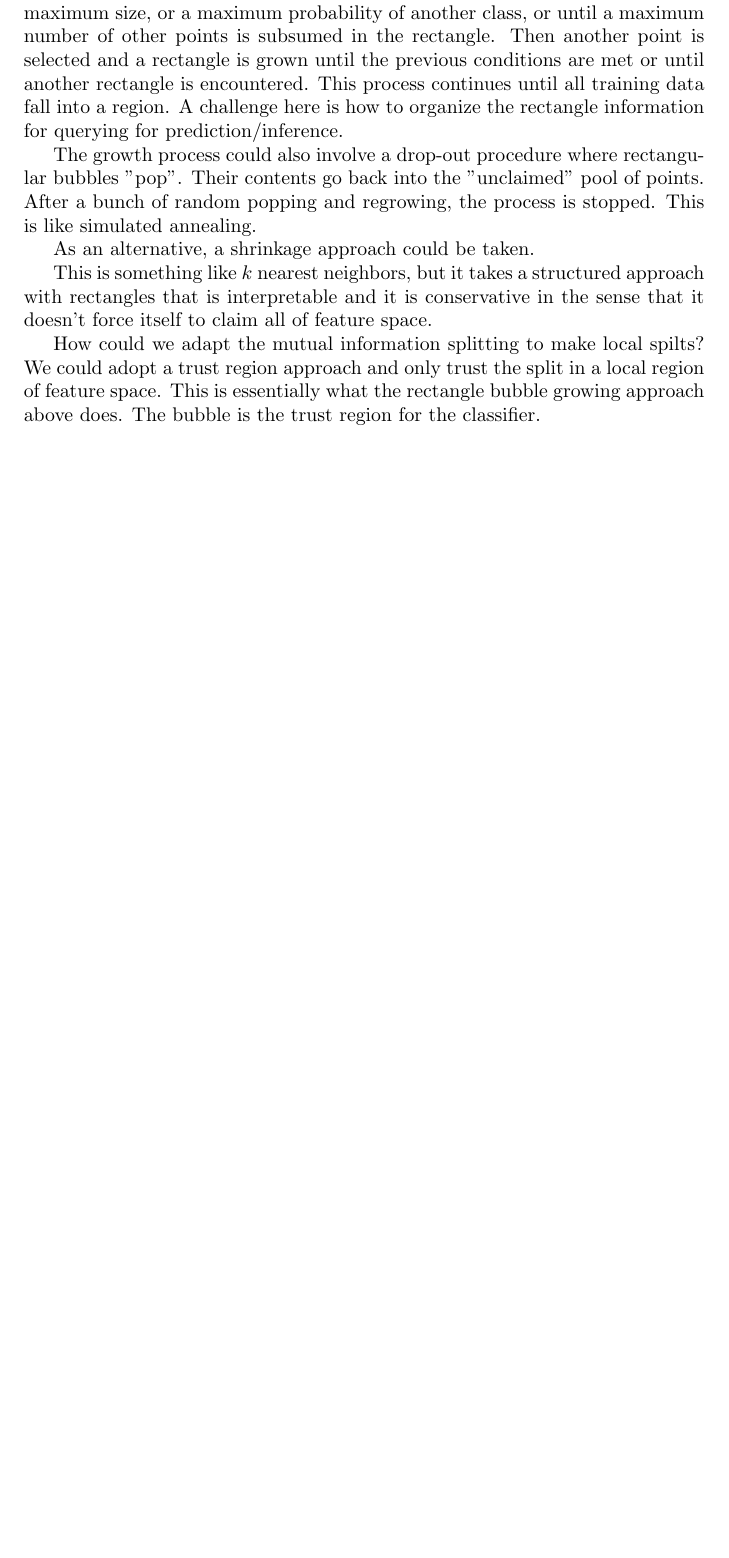
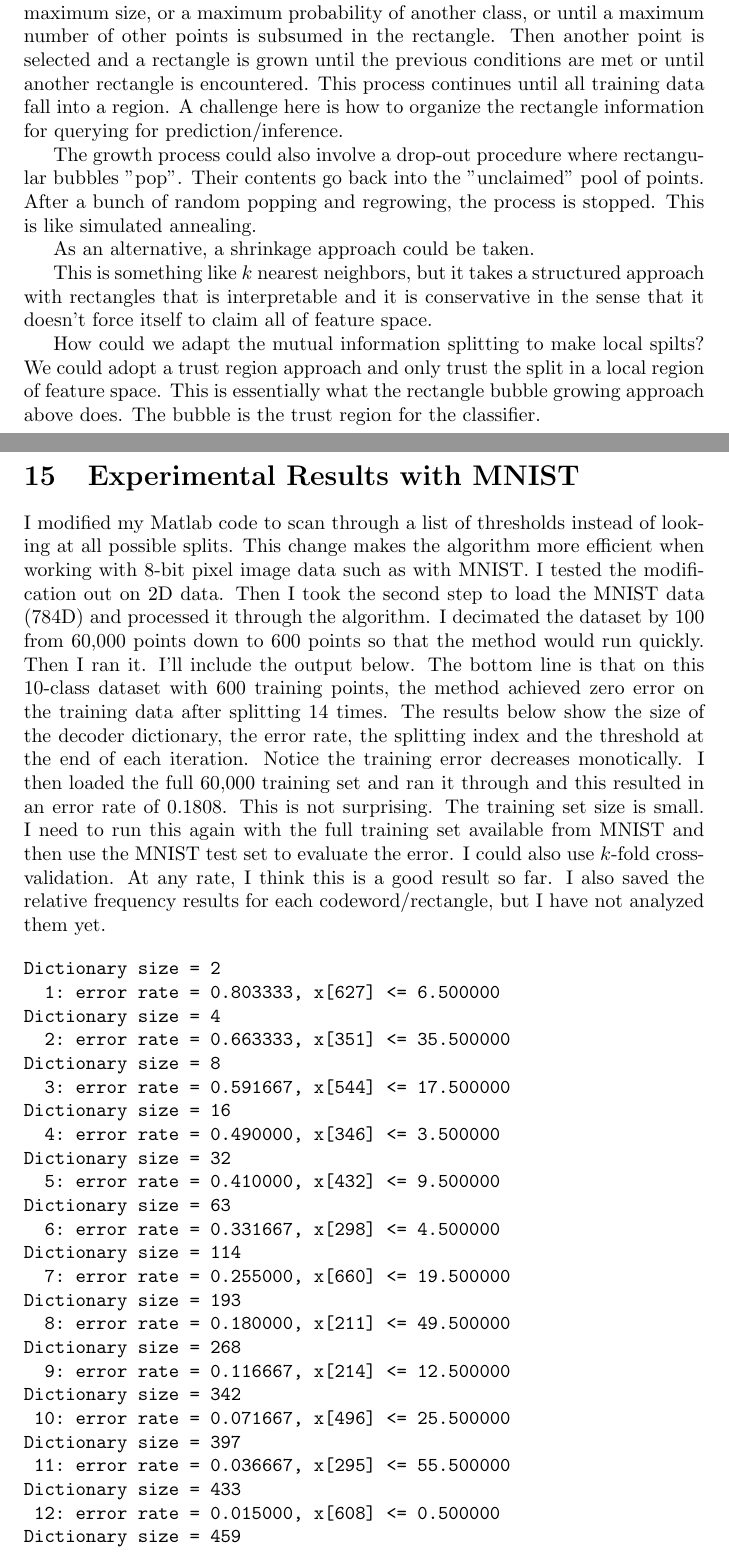
Before and after one commit to sigmillion/CodecClassifier, a LaTeX document (codec_classifier.tex): part of page 19 of 20 before the commit and two parts of pages 19 and 20 of 21 after it, the two joined at a grey line, cut so that both start at the same text, the shorter picture padded with empty space. Compiled offline with pdfLaTeX; a missing bibliography style is replaced by a similar one.

Commit message:
First experiment with MNIST is done with excellent results.  Need to do a lot more experimentation, and it would help if I could parallelize this.

```diff
--- a/codec_classifier.tex
+++ b/codec_classifier.tex
@@ -343,6 +343,41 @@ This is something like $k$ nearest neighbors, but it takes a structured approach
 
 How could we adapt the mutual information splitting to make local spilts?  We could adopt a trust region approach and only trust the split in a local region of feature space.  This is essentially what the rectangle bubble growing approach above does.  The bubble is the trust region for the classifier.
 
+\section{Experimental Results with MNIST}
+
+I modified my Matlab code to scan through a list of thresholds instead of looking at all possible splits.  This change makes the algorithm more efficient when working with 8-bit pixel image data such as with MNIST.  I tested the modification out on 2D data.  Then I took the second step to load the MNIST data (784D) and processed it through the algorithm.  I decimated the dataset by 100 from 60,000 points down to 600 points so that the method would run quickly.  Then I ran it.  I'll include the output below.  The bottom line is that on this 10-class dataset with 600 training points, the method achieved zero error on the training data after splitting 14 times.  The results below show the size of the decoder dictionary, the error rate, the splitting index and the threshold at the end of each iteration.  Notice the training error decreases monotically.  I then loaded the full 60,000 training set and ran it through and this resulted in an error rate of 0.1808.  This is not surprising.  The training set size is small.  I need to run this again with the full training set available from MNIST and then use the MNIST test set to evaluate the error.  I could also use $k$-fold cross-validation.  At any rate, I think this is a good result so far.  I also saved the relative frequency results for each codeword/rectangle, but I have not analyzed them yet.
+
+\begin{verbatim}
+Dictionary size = 2
+  1: error rate = 0.803333, x[627] <= 6.500000
+Dictionary size = 4
+  2: error rate = 0.663333, x[351] <= 35.500000
+Dictionary size = 8
+  3: error rate = 0.591667, x[544] <= 17.500000
+Dictionary size = 16
+  4: error rate = 0.490000, x[346] <= 3.500000
+Dictionary size = 32
+  5: error rate = 0.410000, x[432] <= 9.500000
+Dictionary size = 63
+  6: error rate = 0.331667, x[298] <= 4.500000
+Dictionary size = 114
+  7: error rate = 0.255000, x[660] <= 19.500000
+Dictionary size = 193
+  8: error rate = 0.180000, x[211] <= 49.500000
+Dictionary size = 268
+  9: error rate = 0.116667, x[214] <= 12.500000
+Dictionary size = 342
+ 10: error rate = 0.071667, x[496] <= 25.500000
+Dictionary size = 397
+ 11: error rate = 0.036667, x[295] <= 55.500000
+Dictionary size = 433
+ 12: error rate = 0.015000, x[608] <= 0.500000
+Dictionary size = 459
+ 13: error rate = 0.003333, x[354] <= 135.500000
+Dictionary size = 483
+ 14: error rate = 0.000000, x[630] <= 0.500000
+ \end{verbatim}
+
 \bibliography{papers.bib}
 \bibliographystyle{IEEE}
 \end{document}
```
Also changed, not shown: codec_classifier.pdf.
